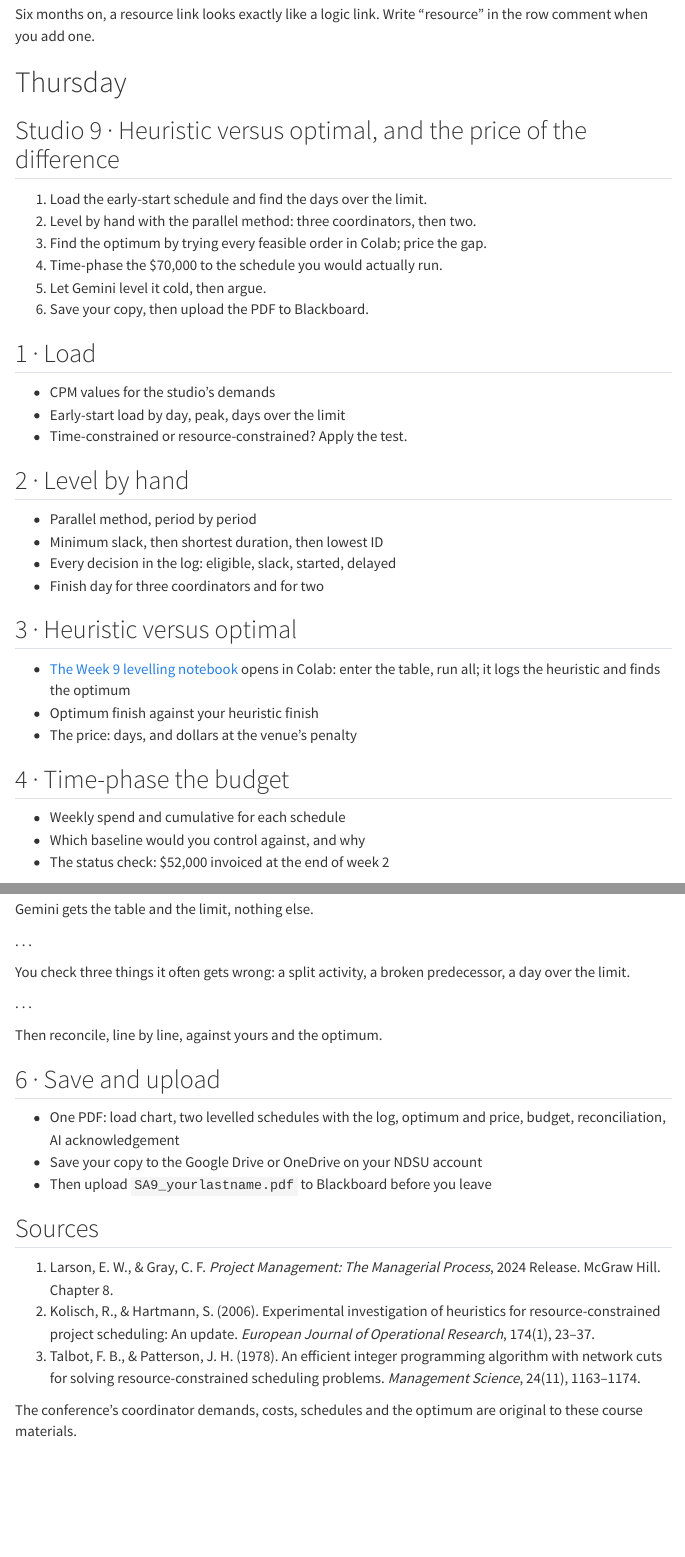
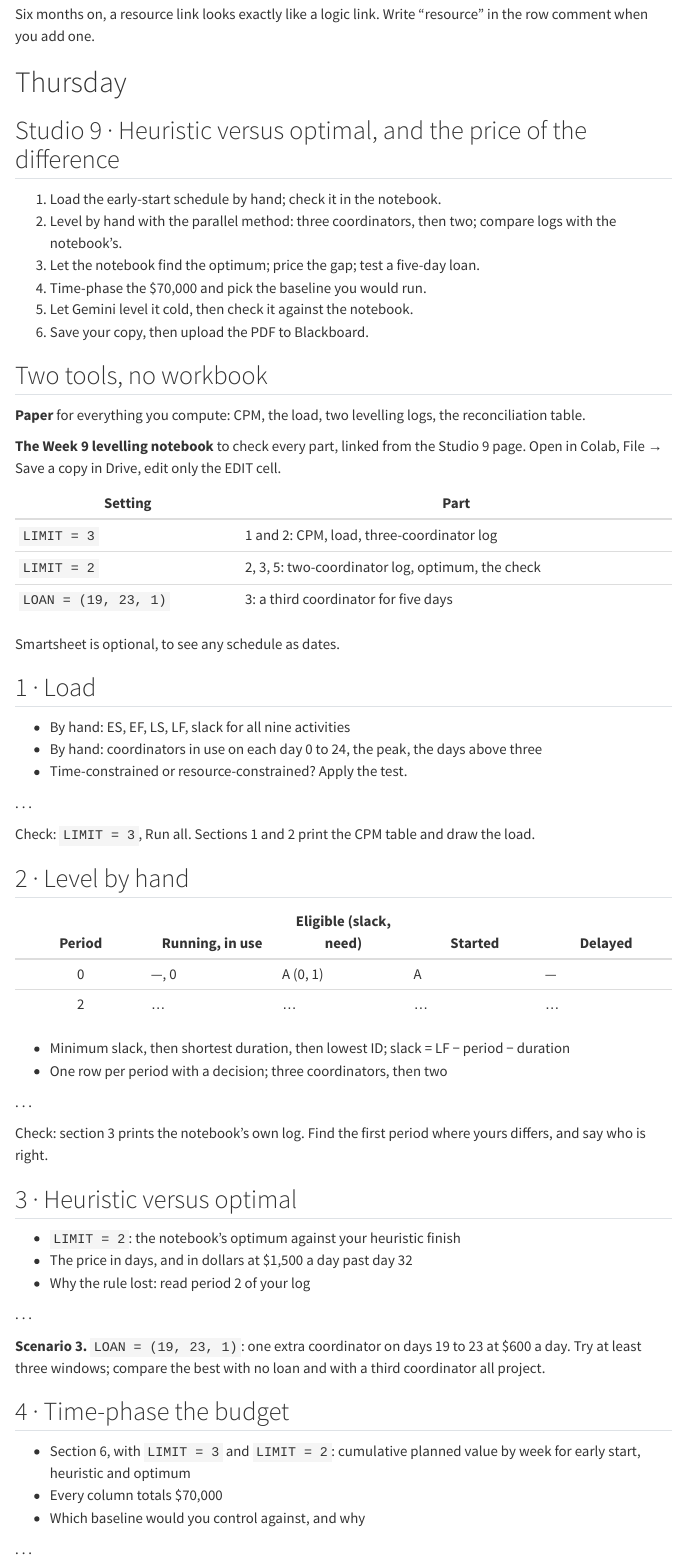
Before and after one commit to harunpirim/IMSE456, a Quarto document (slides/week-09.qmd): the page in a window 1100 px wide, from 1090 px down, and a second part further down, joined at a grey line. Rendered offline with R 4.5, knitr and Pandoc in place of Quarto, with nearby package versions; menus at the side of the page are left out.

Commit message:
Week 9 deck: studio slides match the paper-plus-notebook studio
Co-Authored-By: Claude Opus 5.5 <noreply@anthropic.com>

```diff
--- a/slides/week-09.qmd
+++ b/slides/week-09.qmd
@@ -787,36 +787,67 @@
 
 ## Studio 9 · Heuristic versus optimal, and the price of the difference
 
-1. Load the early-start schedule and find the days over the limit.
-2. Level by hand with the parallel method: three coordinators, then two.
-3. Find the optimum by trying every feasible order in Colab; price the gap.
-4. Time-phase the $70,000 to the schedule you would actually run.
-5. Let Gemini level it cold, then argue.
+1. Load the early-start schedule by hand; check it in the notebook.
+2. Level by hand with the parallel method: three coordinators, then two; compare logs with the notebook's.
+3. Let the notebook find the optimum; price the gap; test a five-day loan.
+4. Time-phase the $70,000 and pick the baseline you would run.
+5. Let Gemini level it cold, then check it against the notebook.
 6. Save your copy, then upload the PDF to Blackboard.
+
+## Two tools, no workbook
+
+**Paper** for everything you compute: CPM, the load, two levelling logs, the reconciliation table.
+
+**The Week 9 levelling notebook** to check every part, linked from the Studio 9 page. Open in Colab, File → Save a copy in Drive, edit only the EDIT cell.
+
+| Setting | Part |
+|---|---|
+| `LIMIT = 3` | 1 and 2: CPM, load, three-coordinator log |
+| `LIMIT = 2` | 2, 3, 5: two-coordinator log, optimum, the check |
+| `LOAN = (19, 23, 1)` | 3: a third coordinator for five days |
+
+Smartsheet is optional, to see any schedule as dates.
 
 ## 1 · Load
 
-- CPM values for the studio's demands
-- Early-start load by day, peak, days over the limit
+- By hand: ES, EF, LS, LF, slack for all nine activities
+- By hand: coordinators in use on each day 0 to 24, the peak, the days above three
 - Time-constrained or resource-constrained? Apply the test.
+
+. . .
+
+Check: `LIMIT = 3`, Run all. Sections 1 and 2 print the CPM table and draw the load.
 
 ## 2 · Level by hand
 
-- Parallel method, period by period
-- Minimum slack, then shortest duration, then lowest ID
-- Every decision in the log: eligible, slack, started, delayed
-- Finish day for three coordinators and for two
+| Period | Running, in use | Eligible (slack, need) | Started | Delayed |
+|:-:|---|---|---|---|
+| 0 | —, 0 | A (0, 1) | A | — |
+| 2 | … | … | … | … |
+
+- Minimum slack, then shortest duration, then lowest ID; slack = LF − period − duration
+- One row per period with a decision; three coordinators, then two
+
+. . .
+
+Check: section 3 prints the notebook's own log. Find the first period where yours differs, and say who is right.
 
 ## 3 · Heuristic versus optimal
 
-- [The Week 9 levelling notebook](https://colab.research.google.com/github/harunpirim/IMSE456/blob/main/files/week-09-resource-levelling.ipynb) opens in Colab: enter the table, run all; it logs the heuristic and finds the optimum
-- Optimum finish against your heuristic finish
-- The price: days, and dollars at the venue's penalty
+- `LIMIT = 2`: the notebook's optimum against your heuristic finish
+- The price in days, and in dollars at $1,500 a day past day 32
+- Why the rule lost: read period 2 of your log
+
+. . .
+
+**Scenario 3.** `LOAN = (19, 23, 1)`: one extra coordinator on days 19 to 23 at $600 a day. Try at least three windows; compare the best with no loan and with a third coordinator all project.
 
 ## 4 · Time-phase the budget
 
-- Weekly spend and cumulative for each schedule
+- Section 6, with `LIMIT = 3` and `LIMIT = 2`: cumulative planned value by week for early start, heuristic and optimum
+- Every column totals $70,000
 - Which baseline would you control against, and why
-- The status check: $52,000 invoiced at the end of week 2
 
-## 5 · Let the model level it
+. . .
+
+**Status check.** $52,000 invoiced at the end of week 2. Over which baselines? What would you need to know before calling it an overrun?
@@ -825,16 +858,20 @@
 
 . . .
 
-You check three things it often gets wrong: a split activity, a broken predecessor, a day over the limit.
+Is its schedule feasible? Run its start days through the notebook's `check` with `LIMIT = 2` and `LOAN = None`.
 
 . . .
 
-Then reconcile, line by line, against yours and the optimum.
+Which does it match: your Part 2 log, the heuristic at day 39, the optimum at day 35, or none? If it claims to be the shortest possible, is it?
+
+. . .
+
+A schedule shorter than 35 is infeasible somewhere. Find where.
 
 ## 6 · Save and upload
 
-- One PDF: load chart, two levelled schedules with the log, optimum and price, budget, reconciliation, AI acknowledgement
-- Save your copy to the Google Drive or OneDrive on your NDSU account
+- One PDF: hand CPM and load, two hand logs, the notebook's report, Scenario 3, budgets and status check, reconciliation, AI acknowledgement
+- Save your notebook copy, a photo of your hand work and the PDF to the Google Drive or OneDrive on your NDSU account
 - Then upload `SA9_yourlastname.pdf` to Blackboard before you leave
 
 ## Sources
```
Also changed, not shown: slides/week-09.qmd (2 more changed lines).
